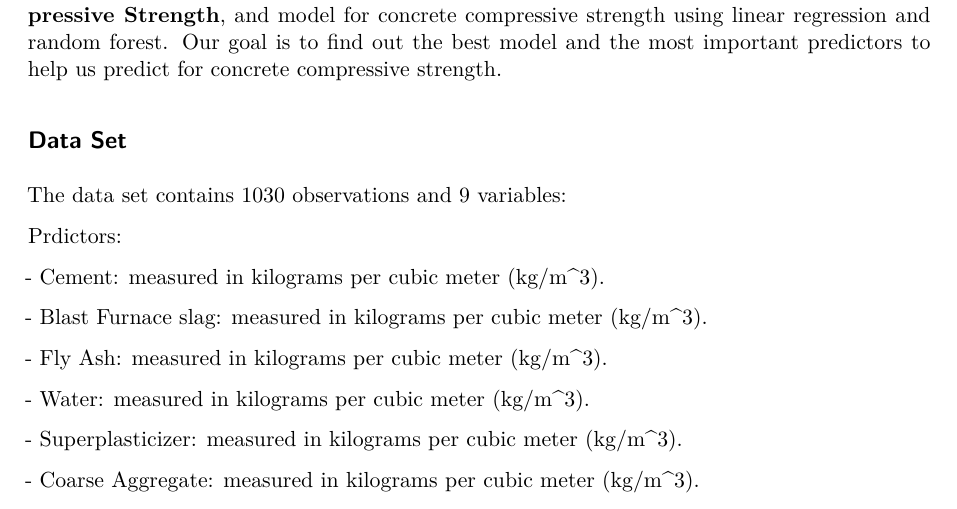
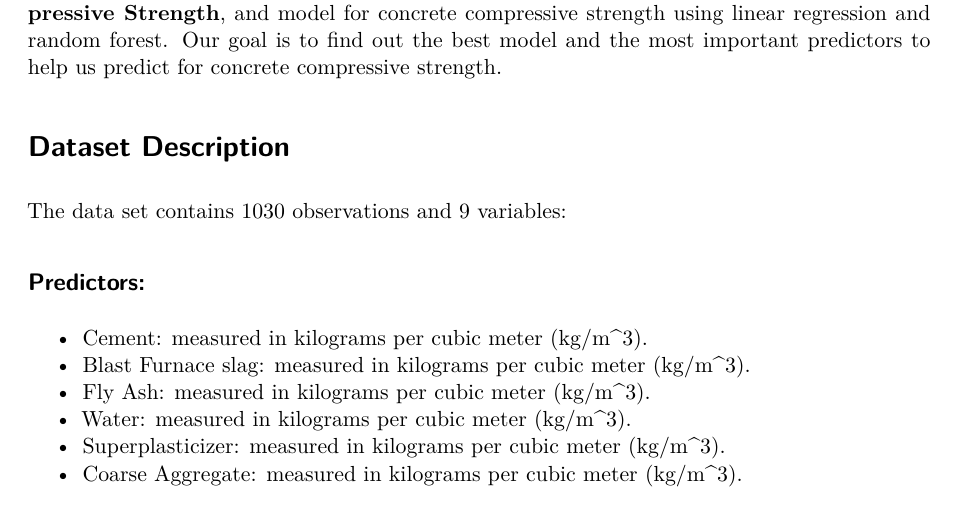
Before and after one commit to Alexav3/Group_4_MATH4322_Project, a Quarto document (Group_4_MATH4322_Project.qmd): part of page 2 of 6, cut so that both start at the same text. Rendered offline with R 4.5, knitr and Pandoc in place of Quarto, then LaTeX, with nearby package versions.

Commit message:
Update Group_4_MATH4322_Project.qmd

```diff
--- a/Group_4_MATH4322_Project.qmd
+++ b/Group_4_MATH4322_Project.qmd
@@ -20,10 +20,15 @@ any(is.na(strength))
 
 Concrete is the most important material in civil engineering, and concrete compressive strength is one determining factor for concrete performance. Concrete chemical compositions, physical formations, as well as age, may impact concrete compressive strength. In courtesy of I-Cheng Yeh from UC Irvine Machine Learning Depository, we look at the data set **Concrete Compressive Strength**, and model for concrete compressive strength using linear regression and random forest. Our goal is to find out the best model and the most important predictors to help us predict for concrete compressive strength.
 
-## Data Set
+# Dataset Description
 
 The data set contains 1030 observations and 9 variables:
 
-Prdictors:
+## Predictors:
 
-\- Cement: measured in kilograms per cubic meter (kg/m\^3).
+- Cement: measured in kilograms per cubic meter (kg/m^3).
+- Blast Furnace slag: measured in kilograms per cubic meter (kg/m^3).
+- Fly Ash: measured in kilograms per cubic meter (kg/m^3).
+- Water: measured in kilograms per cubic meter (kg/m^3).
+- Superplasticizer: measured in kilograms per cubic meter (kg/m^3).
+- Coarse Aggregate: measured in kilograms per cubic meter (kg/m^3).
@@ -30,10 +37,5 @@ Prdictors:
 
-\- Blast Furnace slag: measured in kilograms per cubic meter (kg/m\^3).
+## Response:
 
-\- Fly Ash: measured in kilograms per cubic meter (kg/m\^3).
+- Concrete compression strength: measured in megapascals (MPa).
 
-\- Water: measured in kilograms per cubic meter (kg/m\^3).
-
-\- Superplasticizer: measured in kilograms per cubic meter (kg/m\^3).
-
-\- Coarse Aggregate: measured in kilograms per cubic meter (kg/m\^3).
```
Also changed, not shown: Group_4_MATH4322_Project.qmd (10 more changed lines).
